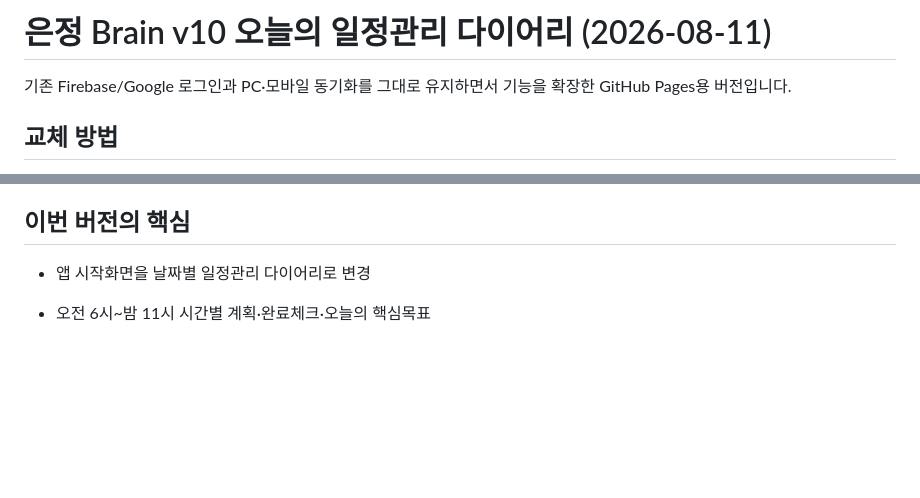
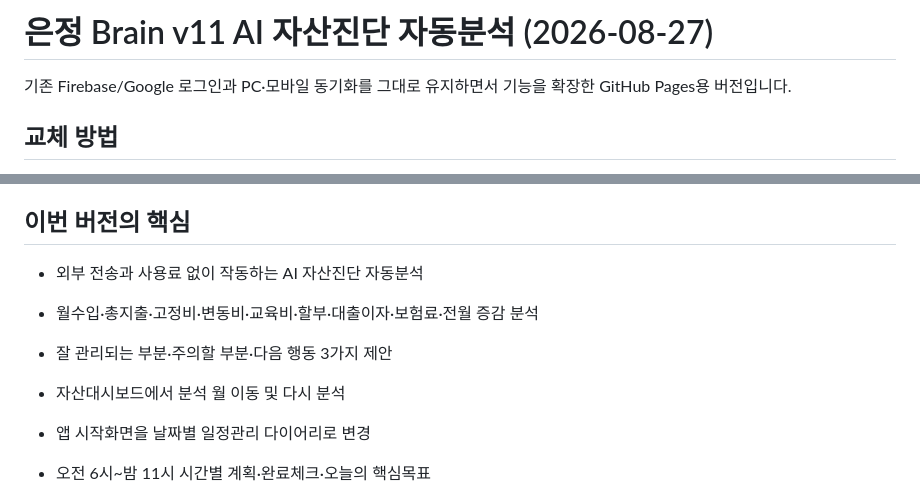
Before and after one commit to dodam-grape/ej-brain, a Markdown page: README.md, 2 parts joined by grey strips. Drawn GitHub-style; blank space fills up the shorter version.

Commit message:
docs: update guide for v11 AI asset analysis

```diff
--- a/README.md
+++ b/README.md
@@ -1,4 +1,4 @@
-# 은정 Brain v10 오늘의 일정관리 다이어리 (2026-08-11)
+# 은정 Brain v11 AI 자산진단 자동분석 (2026-08-27)
 
 기존 Firebase/Google 로그인과 PC·모바일 동기화를 그대로 유지하면서 기능을 확장한 GitHub Pages용 버전입니다.
 
@@ -11,6 +11,10 @@
 
 ## 이번 버전의 핵심
 
+- 외부 전송과 사용료 없이 작동하는 AI 자산진단 자동분석
+- 월수입·총지출·고정비·변동비·교육비·할부·대출이자·보험료·전월 증감 분석
+- 잘 관리되는 부분·주의할 부분·다음 행동 3가지 제안
+- 자산대시보드에서 분석 월 이동 및 다시 분석
 - 앱 시작화면을 날짜별 일정관리 다이어리로 변경
 - 오전 6시~밤 11시 시간별 계획·완료체크·오늘의 핵심목표
 - 날짜별 미팅·체크리스트·자유메모와 자동 저장
```
